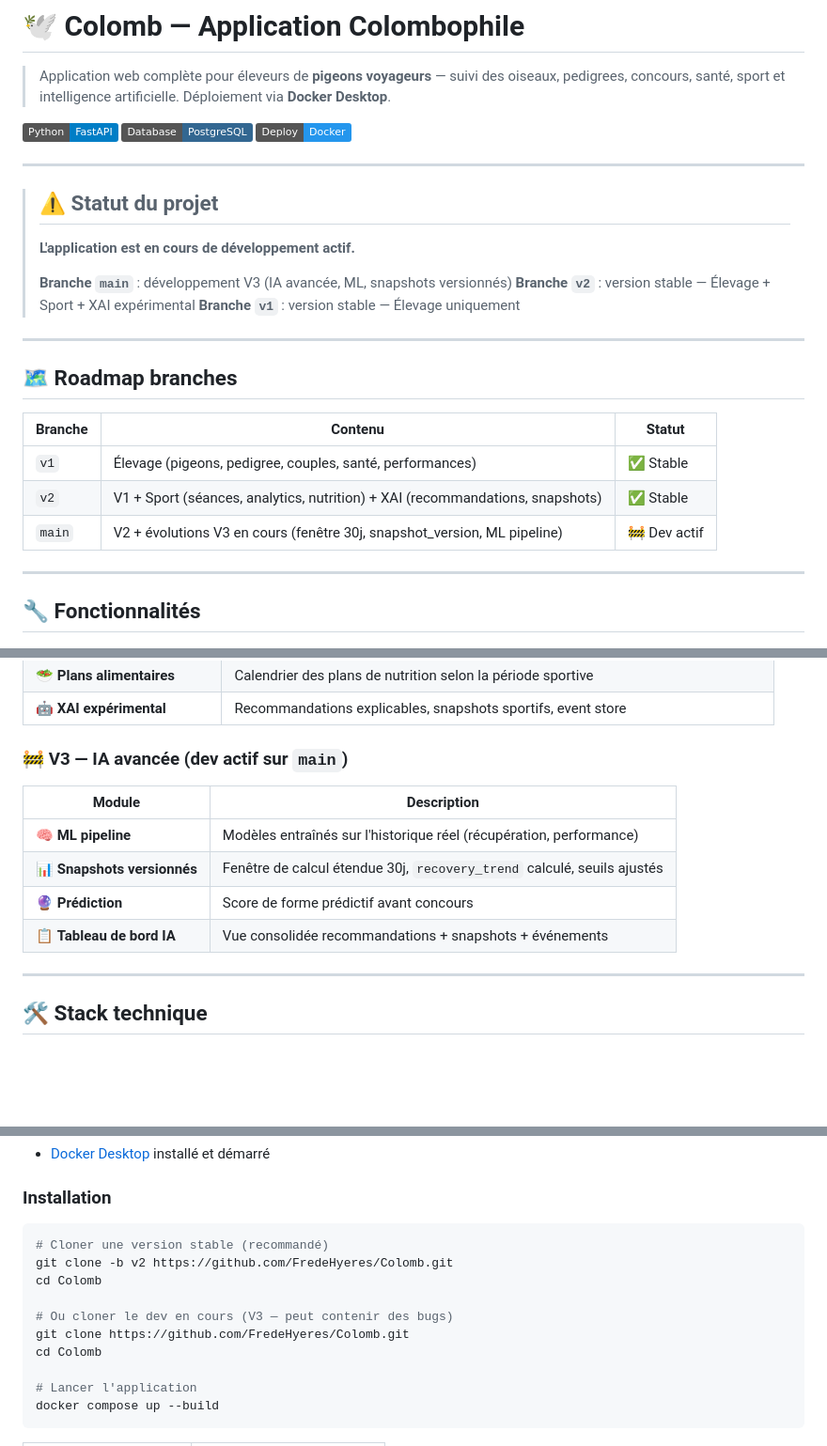
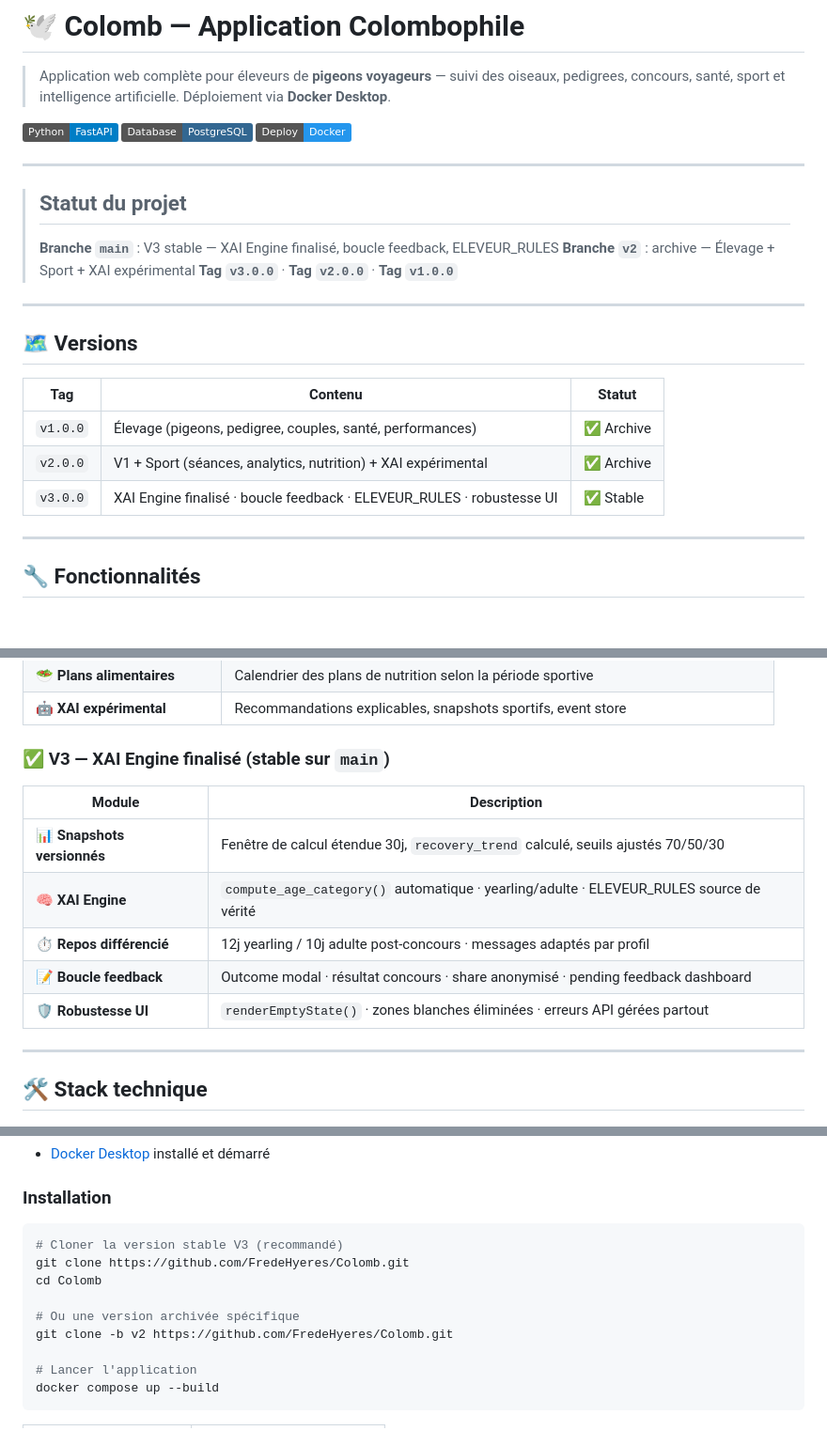
Before and after one commit to FredeHyeres/Colomb, a Markdown page: README.md, 3 parts joined by grey strips. Shown at 94% size. Rendered like a GitHub page; badges without logos; blank space fills up the shorter version.

Commit message:
docs: update README for V3 stable
- Statut V3 stable sur main, v2 en archive
- Table versions avec tags v1.0.0 / v2.0.0 / v3.0.0
- Section V3 : modules XAI Engine, feedback loop, robustesse UI
- Instructions clone simplifiées

Co-Authored-By: Claude Sonnet 4.6 <noreply@anthropic.com>

````diff
--- a/README.md
+++ b/README.md
@@ -8,23 +8,21 @@
 
 ---
 
-> ## ⚠️ Statut du projet
+> ## Statut du projet
 >
-> **L'application est en cours de développement actif.**
->
-> **Branche `main`** : développement V3 (IA avancée, ML, snapshots versionnés)
-> **Branche `v2`** : version stable — Élevage + Sport + XAI expérimental
-> **Branche `v1`** : version stable — Élevage uniquement
+> **Branche `main`** : V3 stable — XAI Engine finalisé, boucle feedback, ELEVEUR_RULES
+> **Branche `v2`** : archive — Élevage + Sport + XAI expérimental
+> **Tag `v3.0.0`** · **Tag `v2.0.0`** · **Tag `v1.0.0`**
 
 ---
 
-## 🗺️ Roadmap branches
+## 🗺️ Versions
 
-| Branche | Contenu | Statut |
+| Tag | Contenu | Statut |
 |---|---|---|
-| `v1` | Élevage (pigeons, pedigree, couples, santé, performances) | ✅ Stable |
-| `v2` | V1 + Sport (séances, analytics, nutrition) + XAI (recommandations, snapshots) | ✅ Stable |
-| `main` | V2 + évolutions V3 en cours (fenêtre 30j, snapshot_version, ML pipeline) | 🚧 Dev actif |
+| `v1.0.0` | Élevage (pigeons, pedigree, couples, santé, performances) | ✅ Archive |
+| `v2.0.0` | V1 + Sport (séances, analytics, nutrition) + XAI expérimental | ✅ Archive |
+| `v3.0.0` | XAI Engine finalisé · boucle feedback · ELEVEUR_RULES · robustesse UI | ✅ Stable |
 
 ---
 
@@ -56,14 +54,15 @@
 | 🥗 **Plans alimentaires** | Calendrier des plans de nutrition selon la période sportive |
 | 🤖 **XAI expérimental** | Recommandations explicables, snapshots sportifs, event store |
 
-### 🚧 V3 — IA avancée (dev actif sur `main`)
+### ✅ V3 — XAI Engine finalisé (stable sur `main`)
 
 | Module | Description |
 |---|---|
-| 🧠 **ML pipeline** | Modèles entraînés sur l'historique réel (récupération, performance) |
-| 📊 **Snapshots versionnés** | Fenêtre de calcul étendue 30j, `recovery_trend` calculé, seuils ajustés |
-| 🔮 **Prédiction** | Score de forme prédictif avant concours |
-| 📋 **Tableau de bord IA** | Vue consolidée recommandations + snapshots + événements |
+| 📊 **Snapshots versionnés** | Fenêtre de calcul étendue 30j, `recovery_trend` calculé, seuils ajustés 70/50/30 |
+| 🧠 **XAI Engine** | `compute_age_category()` automatique · yearling/adulte · ELEVEUR_RULES source de vérité |
+| ⏱️ **Repos différencié** | 12j yearling / 10j adulte post-concours · messages adaptés par profil |
+| 📝 **Boucle feedback** | Outcome modal · résultat concours · share anonymisé · pending feedback dashboard |
+| 🛡️ **Robustesse UI** | `renderEmptyState()` · zones blanches éliminées · erreurs API gérées partout |
 
 ---
 
@@ -86,13 +85,12 @@
 ### Installation
 
 ```bash
-# Cloner une version stable (recommandé)
-git clone -b v2 https://github.com/FredeHyeres/Colomb.git
+# Cloner la version stable V3 (recommandé)
+git clone https://github.com/FredeHyeres/Colomb.git
 cd Colomb
 
-# Ou cloner le dev en cours (V3 — peut contenir des bugs)
-git clone https://github.com/FredeHyeres/Colomb.git
-cd Colomb
+# Ou une version archivée spécifique
+git clone -b v2 https://github.com/FredeHyeres/Colomb.git
 
 # Lancer l'application
 docker compose up --build
````
